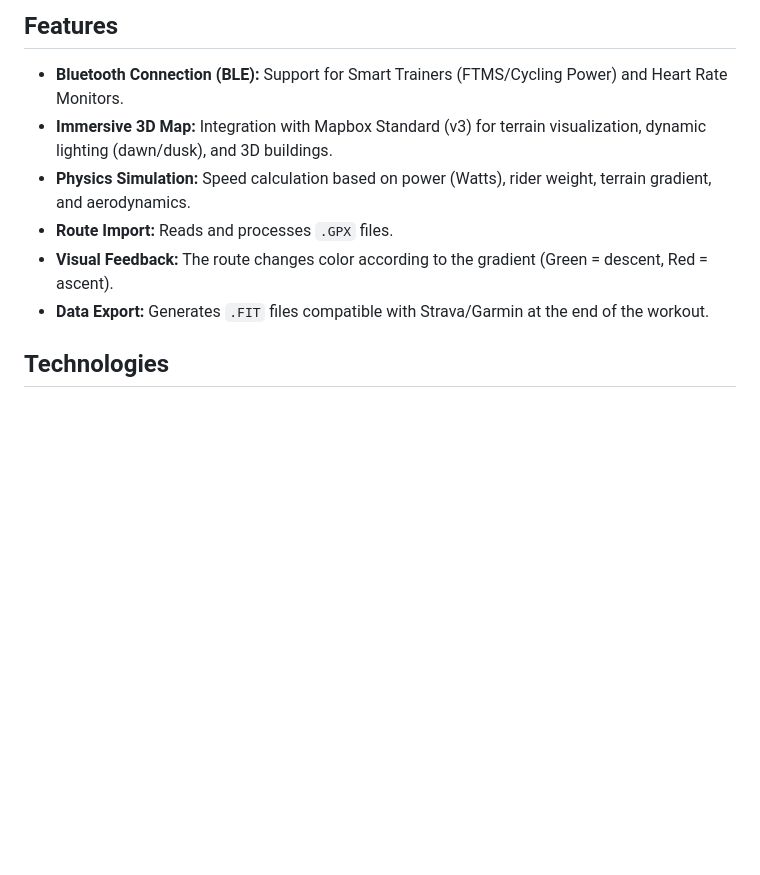
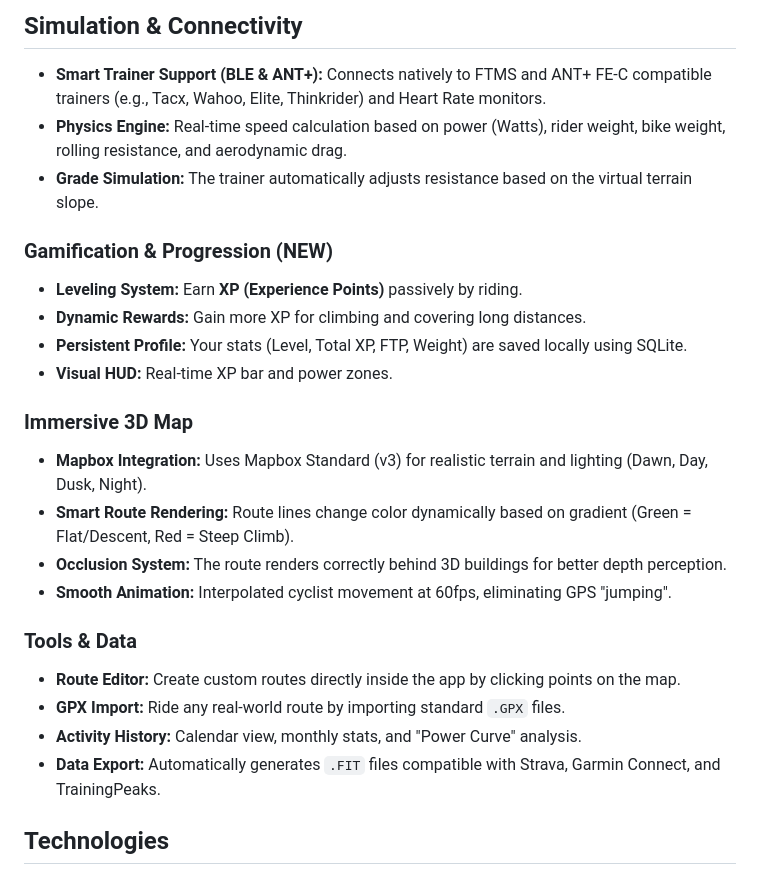
Before and after one commit to SoNdA11/argus-cyclist, a Markdown page: README.md, the part around one of its changes. GitHub-like rendering; blank space fills up the shorter version.

Commit message:
docs: Update project documentation to reflect recent features

```diff
--- a/README.md
+++ b/README.md
@@ -7,12 +8,30 @@
 
-## Features
+## Simulation & Connectivity
 
-* **Bluetooth Connection (BLE):** Support for Smart Trainers (FTMS/Cycling Power) and Heart Rate Monitors.
-* **Immersive 3D Map:** Integration with Mapbox Standard (v3) for terrain visualization, dynamic lighting (dawn/dusk), and 3D buildings.
-* **Physics Simulation:** Speed calculation based on power (Watts), rider weight, terrain gradient, and aerodynamics.
-* **Route Import:** Reads and processes `.GPX` files.
-* **Visual Feedback:** The route changes color according to the gradient (Green = descent, Red = ascent).
-* **Data Export:** Generates `.FIT` files compatible with Strava/Garmin at the end of the workout.
+* **Smart Trainer Support (BLE & ANT+):** Connects natively to FTMS and ANT+ FE-C compatible trainers (e.g., Tacx, Wahoo, Elite, Thinkrider) and Heart Rate monitors.
+* **Physics Engine:** Real-time speed calculation based on power (Watts), rider weight, bike weight, rolling resistance, and aerodynamic drag.
+* **Grade Simulation:** The trainer automatically adjusts resistance based on the virtual terrain slope.
+
+### Gamification & Progression (NEW)
+
+* **Leveling System:** Earn **XP (Experience Points)** passively by riding.
+* **Dynamic Rewards:** Gain more XP for climbing and covering long distances.
+* **Persistent Profile:** Your stats (Level, Total XP, FTP, Weight) are saved locally using SQLite.
+* **Visual HUD:** Real-time XP bar and power zones.
+
+### Immersive 3D Map
+
+* **Mapbox Integration:** Uses Mapbox Standard (v3) for realistic terrain and lighting (Dawn, Day, Dusk, Night).
+* **Smart Route Rendering:** Route lines change color dynamically based on gradient (Green = Flat/Descent, Red = Steep Climb).
+* **Occlusion System:** The route renders correctly behind 3D buildings for better depth perception.
+* **Smooth Animation:** Interpolated cyclist movement at 60fps, eliminating GPS "jumping".
+
+### Tools & Data
+
+* **Route Editor:** Create custom routes directly inside the app by clicking points on the map.
+* **GPX Import:** Ride any real-world route by importing standard `.GPX` files.
+* **Activity History:** Calendar view, monthly stats, and "Power Curve" analysis.
+* **Data Export:** Automatically generates `.FIT` files compatible with Strava, Garmin Connect, and TrainingPeaks.
 
 ## Technologies
 
```
Also changed, not shown: other parts of README.md (+9 -5 lines), frontend/screenshots/print-2.png (deleted), frontend/screenshots/print-history.png (added), frontend/screenshots/print-profile.png (added), frontend/screenshots/print.png (deleted), 1 other file.
